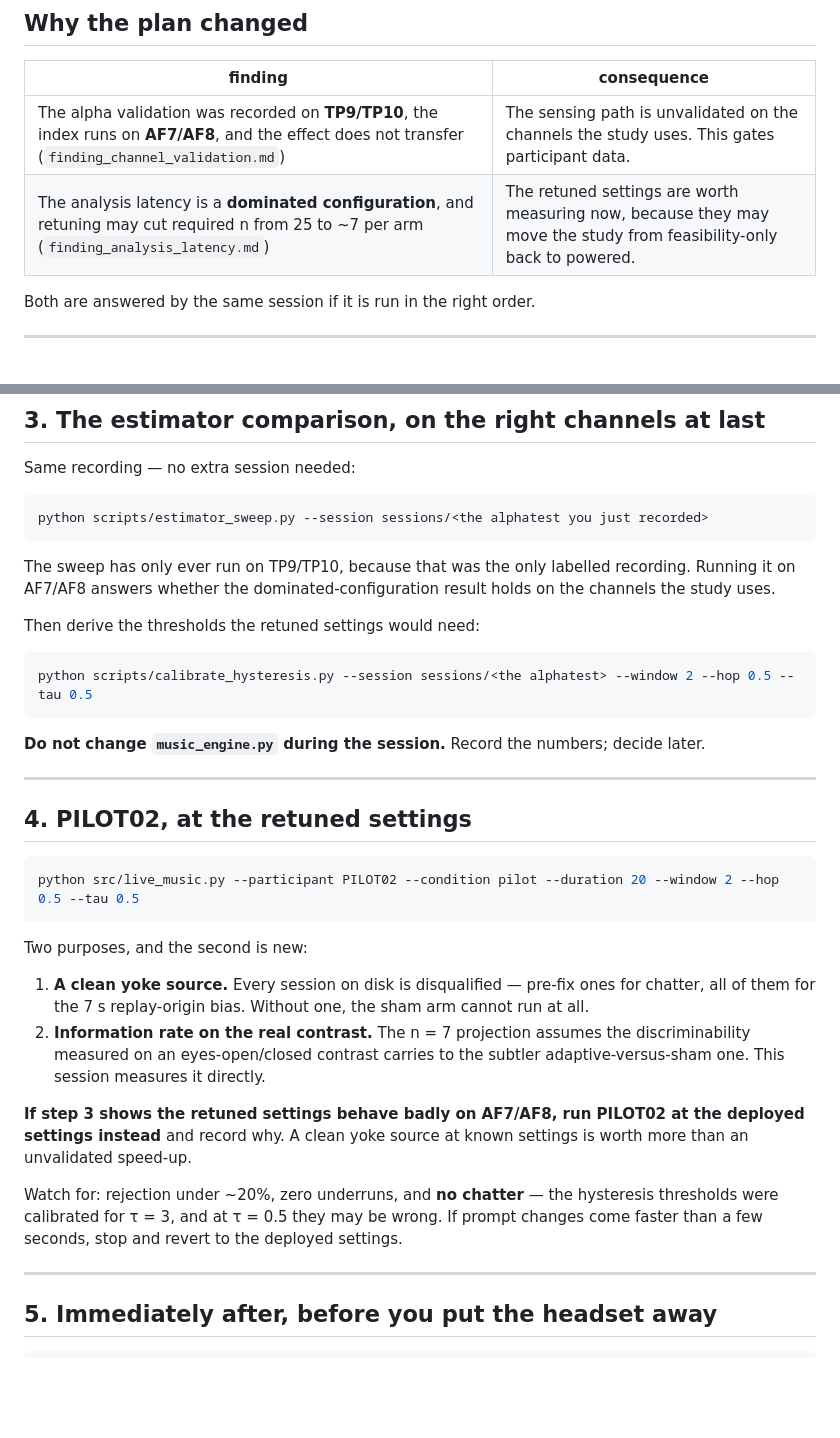
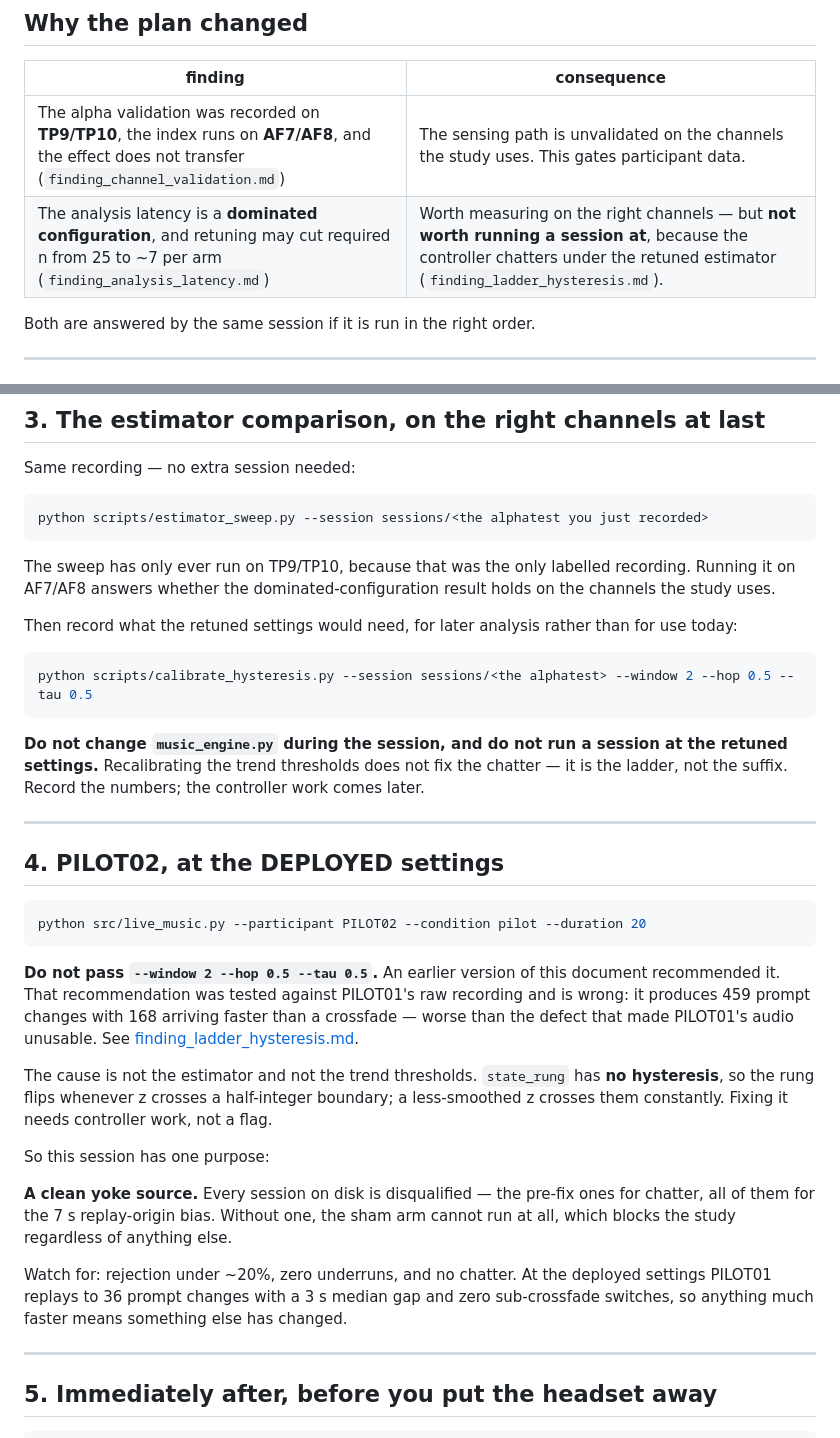
Before and after one commit to kirthankulkarni-bit/Brain-Music-Therapy, a Markdown page: docs/next_session.md, 2 parts joined by grey strips. Rendered like a GitHub page; blank space fills up the shorter version.

````diff
--- a/docs/next_session.md
+++ b/docs/next_session.md
@@ -13,7 +13,7 @@ fails, stop and fix rather than continuing, because everything after inherits th
 | finding | consequence |
 |---|---|
 | The alpha validation was recorded on **TP9/TP10**, the index runs on **AF7/AF8**, and the effect does not transfer (`finding_channel_validation.md`) | The sensing path is unvalidated on the channels the study uses. This gates participant data. |
-| The analysis latency is a **dominated configuration**, and retuning may cut required n from 25 to ~7 per arm (`finding_analysis_latency.md`) | The retuned settings are worth measuring now, because they may move the study from feasibility-only back to powered. |
+| The analysis latency is a **dominated configuration**, and retuning may cut required n from 25 to ~7 per arm (`finding_analysis_latency.md`) | Worth measuring on the right channels — but **not worth running a session at**, because the controller chatters under the retuned estimator (`finding_ladder_hysteresis.md`). |
 
 Both are answered by the same session if it is run in the right order.
 
@@ -89,38 +89,44 @@ The sweep has only ever run on TP9/TP10, because that was the only labelled reco
 Running it on AF7/AF8 answers whether the dominated-configuration result holds on the
 channels the study uses.
 
-Then derive the thresholds the retuned settings would need:
+Then record what the retuned settings would need, for later analysis rather than for use
+today:
 
 ```bash
 python scripts/calibrate_hysteresis.py --session sessions/<the alphatest> --window 2 --hop 0.5 --tau 0.5
 ```
 
-**Do not change `music_engine.py` during the session.** Record the numbers; decide later.
+**Do not change `music_engine.py` during the session, and do not run a session at the
+retuned settings.** Recalibrating the trend thresholds does not fix the chatter — it is
+the ladder, not the suffix. Record the numbers; the controller work comes later.
 
 ---
 
-## 4. PILOT02, at the retuned settings
+## 4. PILOT02, at the DEPLOYED settings
 
 ```bash
-python src/live_music.py --participant PILOT02 --condition pilot --duration 20 --window 2 --hop 0.5 --tau 0.5
+python src/live_music.py --participant PILOT02 --condition pilot --duration 20
 ```
 
-Two purposes, and the second is new:
+**Do not pass `--window 2 --hop 0.5 --tau 0.5`.** An earlier version of this document
+recommended it. That recommendation was tested against PILOT01's raw recording and is
+wrong: it produces 459 prompt changes with 168 arriving faster than a crossfade — worse
+than the defect that made PILOT01's audio unusable. See
+[finding_ladder_hysteresis.md](finding_ladder_hysteresis.md).
 
-1. **A clean yoke source.** Every session on disk is disqualified — pre-fix ones for
-   chatter, all of them for the 7 s replay-origin bias. Without one, the sham arm cannot
-   run at all.
-2. **Information rate on the real contrast.** The n = 7 projection assumes the
-   discriminability measured on an eyes-open/closed contrast carries to the subtler
-   adaptive-versus-sham one. This session measures it directly.
+The cause is not the estimator and not the trend thresholds. `state_rung` has **no
+hysteresis**, so the rung flips whenever z crosses a half-integer boundary; a less-smoothed
+z crosses them constantly. Fixing it needs controller work, not a flag.
 
-**If step 3 shows the retuned settings behave badly on AF7/AF8, run PILOT02 at the
-deployed settings instead** and record why. A clean yoke source at known settings is worth
-more than an unvalidated speed-up.
+So this session has one purpose:
 
-Watch for: rejection under ~20%, zero underruns, and **no chatter** — the hysteresis
-thresholds were calibrated for τ = 3, and at τ = 0.5 they may be wrong. If prompt changes
-come faster than a few seconds, stop and revert to the deployed settings.
+**A clean yoke source.** Every session on disk is disqualified — the pre-fix ones for
+chatter, all of them for the 7 s replay-origin bias. Without one, the sham arm cannot run
+at all, which blocks the study regardless of anything else.
+
+Watch for: rejection under ~20%, zero underruns, and no chatter. At the deployed settings
+PILOT01 replays to 36 prompt changes with a 3 s median gap and zero sub-crossfade
+switches, so anything much faster means something else has changed.
 
 ---
 
````
Also changed, not shown: docs/finding_analysis_latency.md (+10 -3 lines), docs/finding_ladder_hysteresis.md (added, +99 -0 lines).
